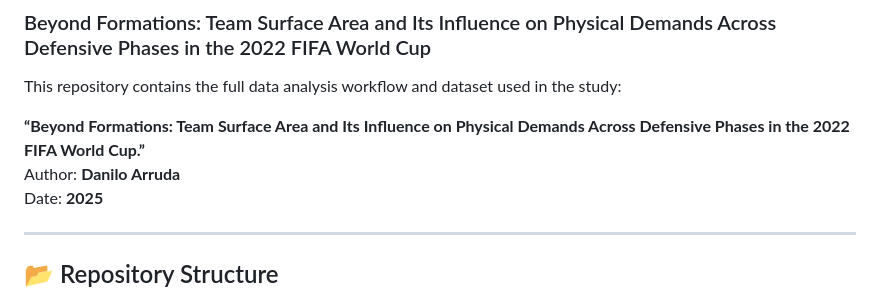
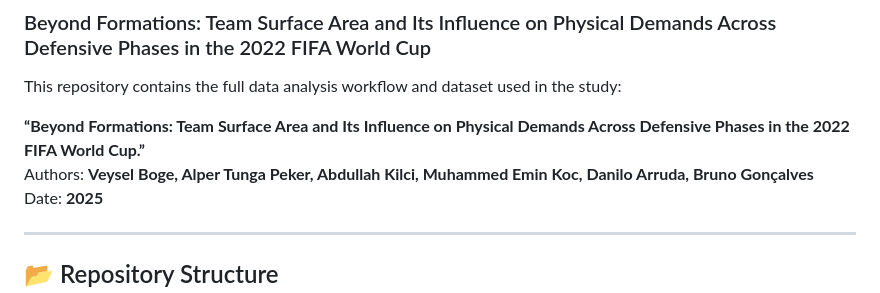
Before and after one commit to daniloarruda13/TSA-and-Physical-Demands-Data-Analysis, a Markdown page: README.md, the part around the change. Drawn GitHub-style.

Commit message:
Update authors in README.md

```diff
--- a/README.md
+++ b/README.md
@@ -4,7 +4,7 @@
 This repository contains the full data analysis workflow and dataset used in the study:
 
 **“Beyond Formations: Team Surface Area and Its Influence on Physical Demands Across Defensive Phases in the 2022 FIFA World Cup.”**
-Author: **Danilo Arruda**
+Authors: **Veysel Boge, Alper Tunga Peker, Abdullah Kilci, Muhammed Emin Koc, Danilo Arruda, Bruno Gonçalves**
 Date: **2025**
 
 ---
```
